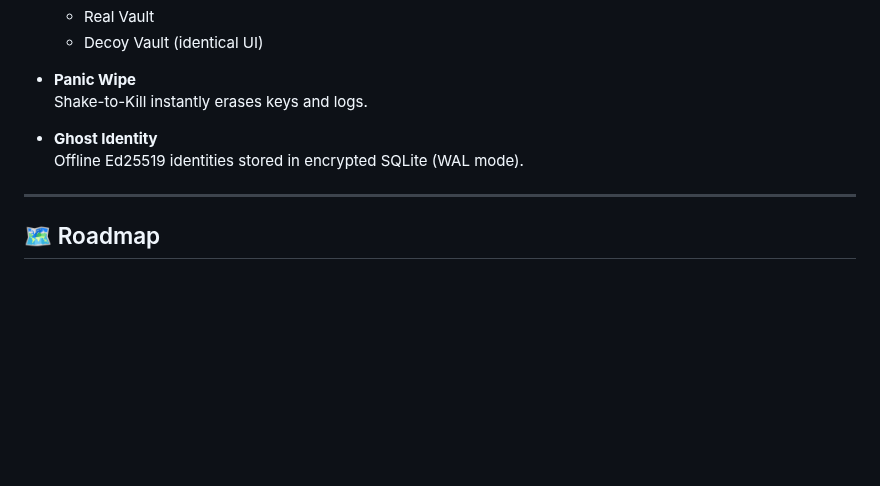
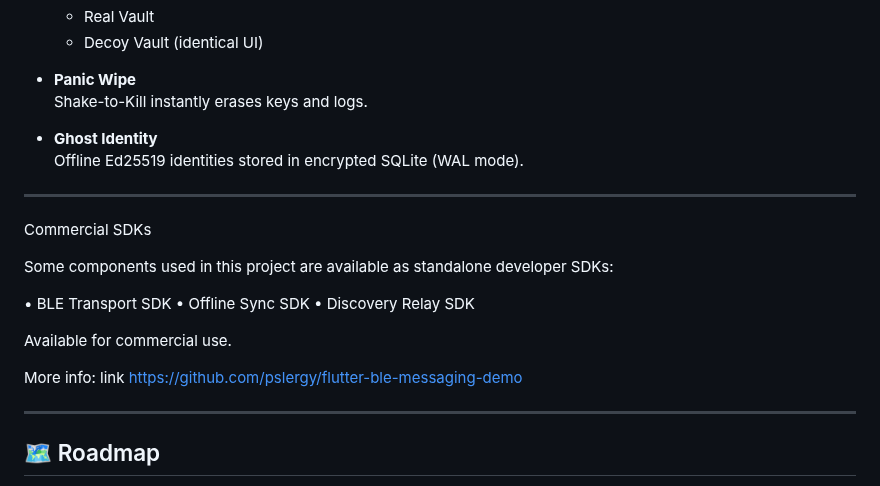
Before and after one commit to pslergy/memento-mori-app, a Markdown page: README.md, the part around the change. Rendered like a GitHub page; blank space fills up the shorter version.

```diff
--- a/README.md
+++ b/README.md
@@ -97,6 +97,22 @@ Memento Mori implements a custom **Hardware Abstraction Layer (HAL)**:
 
 - **Ghost Identity**
   Offline Ed25519 identities stored in encrypted SQLite (WAL mode).
+
+---
+
+Commercial SDKs
+
+Some components used in this project are available
+as standalone developer SDKs:
+
+• BLE Transport SDK
+• Offline Sync SDK
+• Discovery Relay SDK
+
+Available for commercial use.
+
+More info:
+link https://github.com/pslergy/flutter-ble-messaging-demo
 
 ---
 
```
